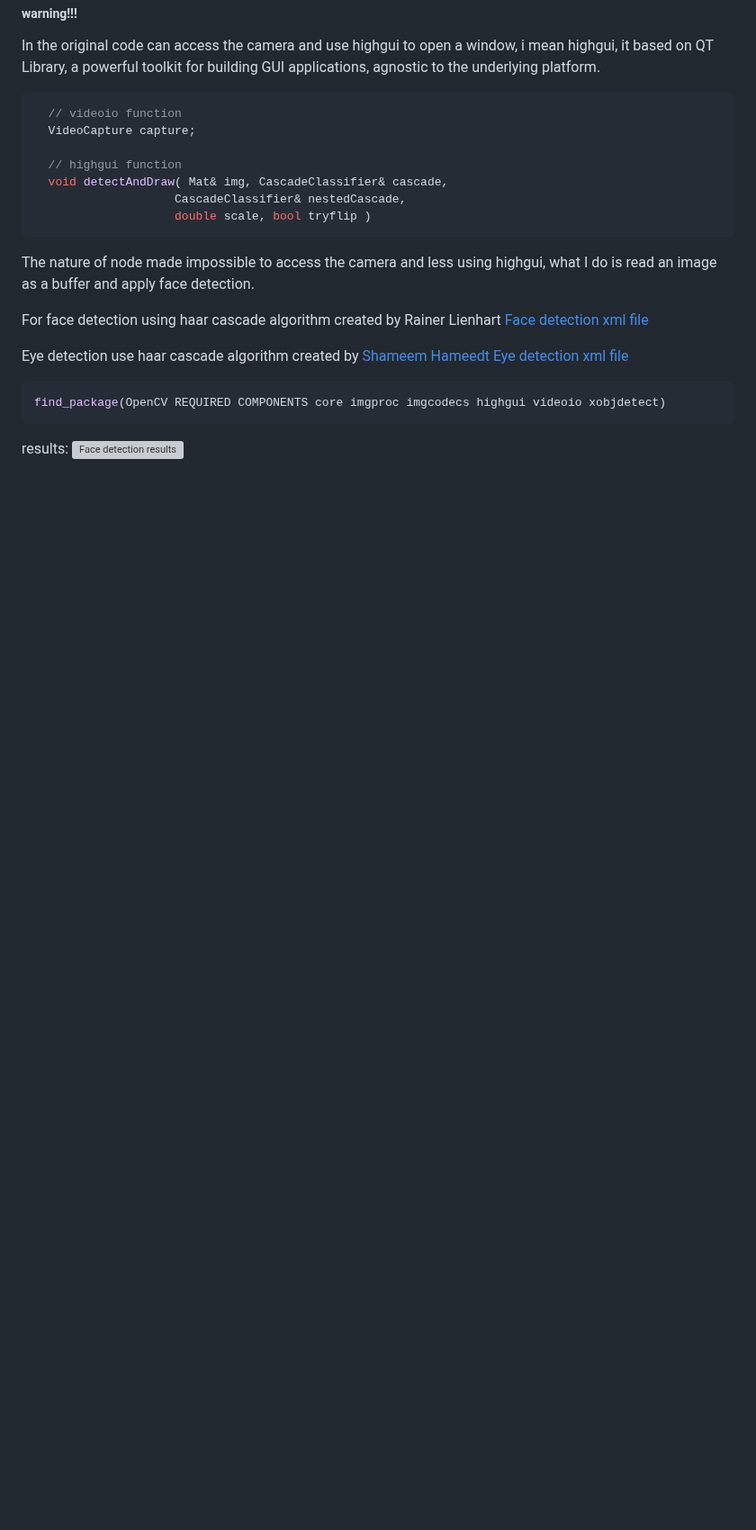
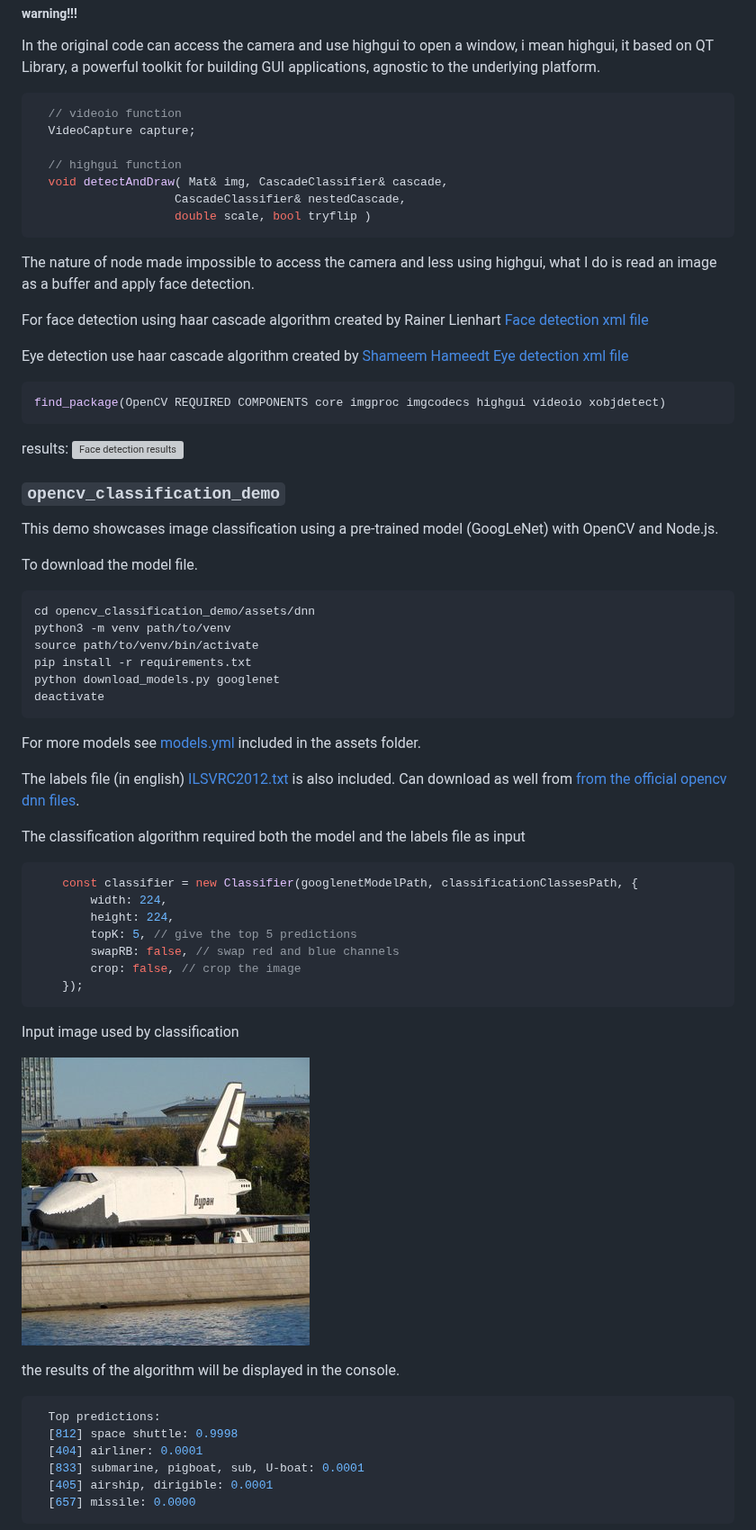
Before and after one commit to makenoisewacamayo/cpp_learning, a Markdown page: README.MD, the part around one of its changes. Shown at 90% size. GitHub-like rendering; pictures changed too: opencv_clasification_demo/assets/test_example.jpg (added); blank space fills up the shorter version; grey boxes are pictures that could not be loaded.

````diff
--- a/README.MD
+++ b/README.MD
@@ -176,3 +176,50 @@ find_package(OpenCV REQUIRED COMPONENTS core imgproc imgcodecs highgui videoio x
 results:
 ![Face detection results](opencv_facedetect_demo/output/test_face_detect.jpeg)
 
+
+### `opencv_classification_demo`
+
+This demo showcases image classification using a pre-trained model (GoogLeNet) with OpenCV and Node.js.
+
+To download the model file.
+
+```python
+cd opencv_classification_demo/assets/dnn
+python3 -m venv path/to/venv
+source path/to/venv/bin/activate
+pip install -r requirements.txt
+python download_models.py googlenet
+deactivate
+```
+
+For more models see [models.yml](opencv_classification_demo/assets/dnn/models.yml) included in the assets folder.
+
+The labels file (in english) [ILSVRC2012.txt](opencv_classification_demo/assets/classification_classes_ILSVRC2012.txt) is also included.
+Can download as well from [from the official opencv dnn files](https://github.com/opencv/opencv/blob/5.x/samples/data/dnn/classification_classes_ILSVRC2012.txt).
+
+The classification algorithm required both the model and the labels file as input
+
+```js
+    const classifier = new Classifier(googlenetModelPath, classificationClassesPath, {
+        width: 224,
+        height: 224,
+        topK: 5, // give the top 5 predictions
+        swapRB: false, // swap red and blue channels
+        crop: false, // crop the image
+    });
+```
+
+Input image used by classification
+
+![Input image](opencv_clasification_demo/assets/test_example.jpg)
+
+the results of the algorithm will be displayed in the console.
+```bash
+  Top predictions:
+  [812] space shuttle: 0.9998
+  [404] airliner: 0.0001
+  [833] submarine, pigboat, sub, U-boat: 0.0001
+  [405] airship, dirigible: 0.0001
+  [657] missile: 0.0000
+```
+
````
Also changed, not shown: other parts of README.MD (+3 -0 lines), 17 other files.
